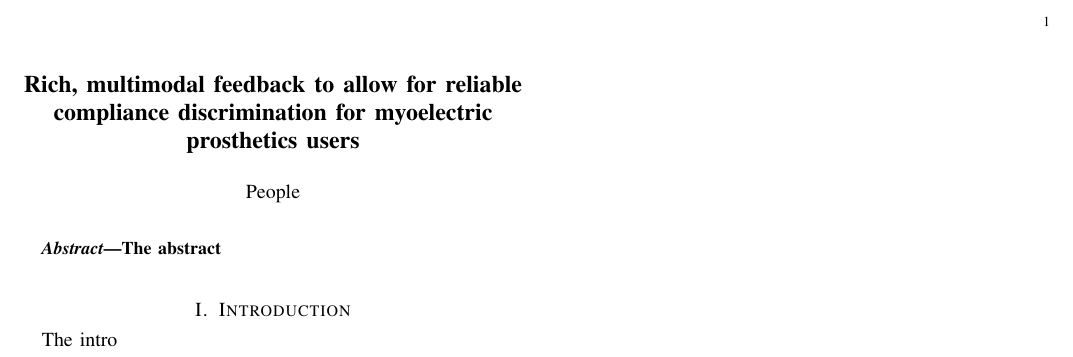
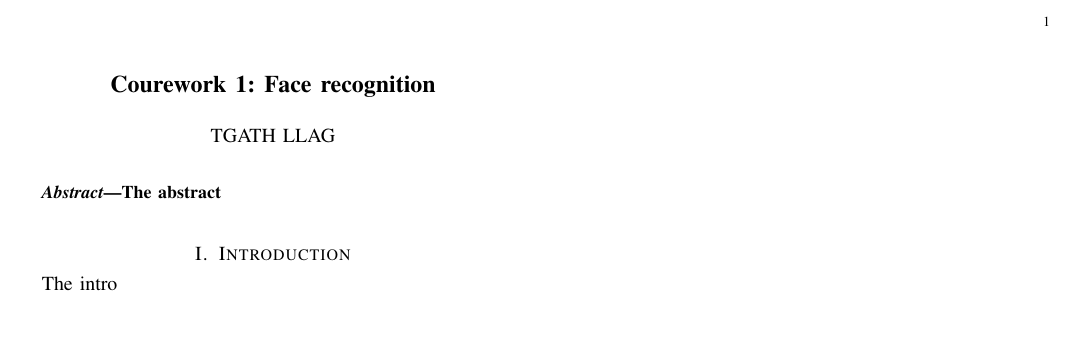
Before and after one commit to timotheegath/PR1, a LaTeX paper (report/report.tex): part of the page, cut so that both start at the same text, the shorter picture padded with empty space. Compiled offline with pdfLaTeX.

Commit message:
First_commit

```diff
--- a/report/report.tex
+++ b/report/report.tex
@@ -1,8 +1,8 @@
 
 
 \documentclass[10pt,technote]{IEEEtran}
-\title{Rich, multimodal feedback to allow for reliable compliance discrimination for myoelectric prosthetics users }
-\author{People}
+\title{Courework 1: Face recognition }
+\author{TGATH LLAG}
 \begin{document}
 
 \maketitle
```
Also changed, not shown: report/report.pdf, 5 other files.
